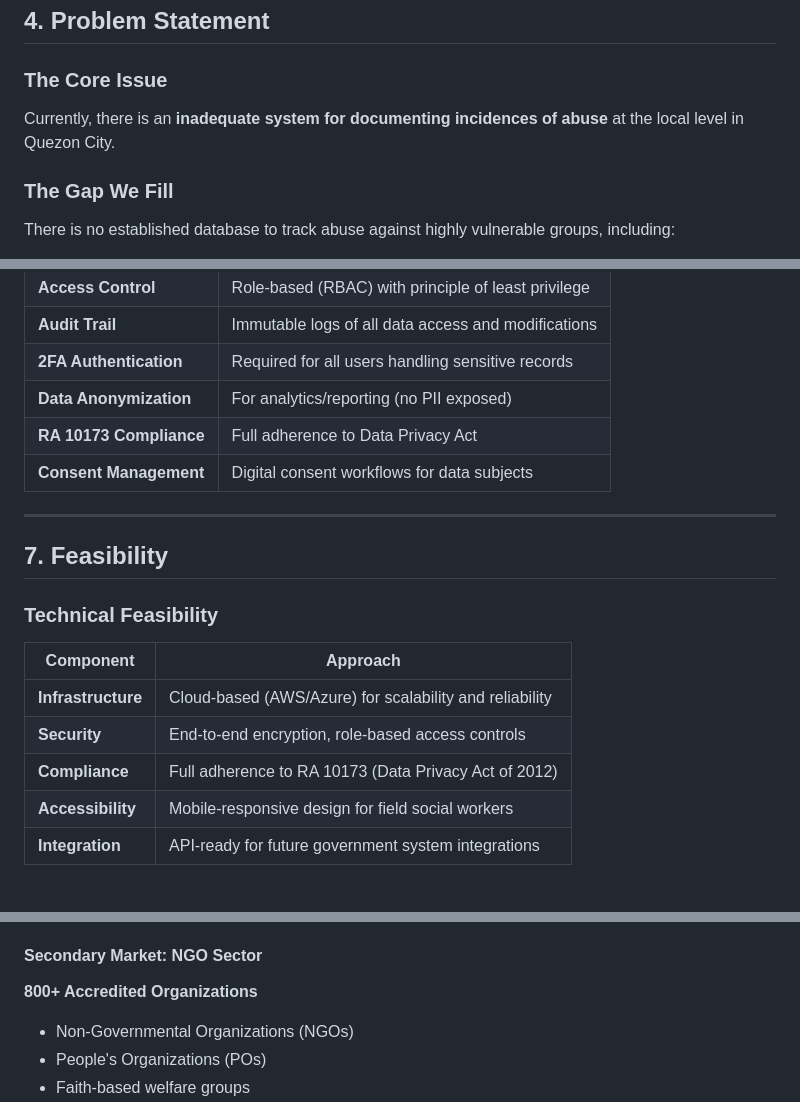
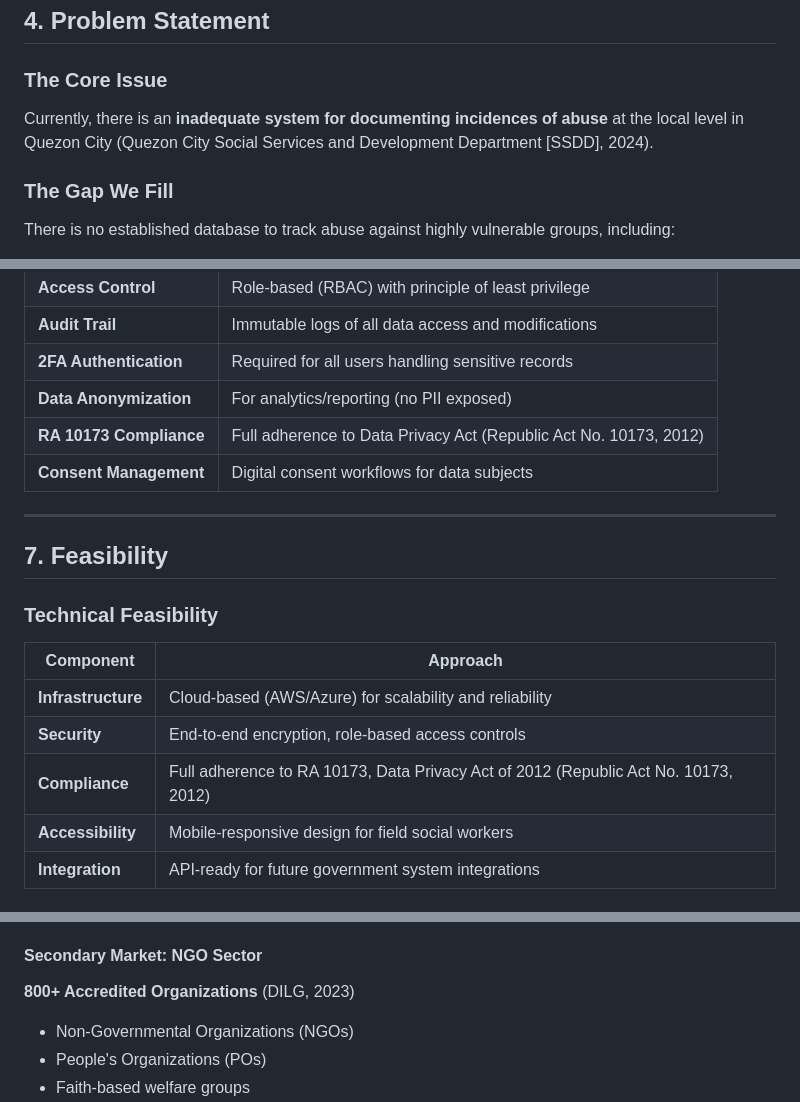
Before and after one commit to Zel143/INVENTORY-SYSTEM-SOFT-ENG-1-BM1, a Markdown page: SafeData_QC_Business_Proposal.md, 3 parts joined by grey strips. Rendered like a GitHub page.

```diff
--- a/SafeData_QC_Business_Proposal.md
+++ b/SafeData_QC_Business_Proposal.md
@@ -51,7 +51,7 @@ Joining StartUp QC provides the crucial mentorship, networking opportunities, an
 ## 4. Problem Statement
 
 ### The Core Issue
-Currently, there is an **inadequate system for documenting incidences of abuse** at the local level in Quezon City.
+Currently, there is an **inadequate system for documenting incidences of abuse** at the local level in Quezon City (Quezon City Social Services and Development Department [SSDD], 2024).
 
 ### The Gap We Fill
 There is no established database to track abuse against highly vulnerable groups, including:
@@ -294,7 +294,7 @@ Given the extremely sensitive nature of abuse victim data, security is non-negot
 | **Audit Trail** | Immutable logs of all data access and modifications |
 | **2FA Authentication** | Required for all users handling sensitive records |
 | **Data Anonymization** | For analytics/reporting (no PII exposed) |
-| **RA 10173 Compliance** | Full adherence to Data Privacy Act |
+| **RA 10173 Compliance** | Full adherence to Data Privacy Act (Republic Act No. 10173, 2012) |
 | **Consent Management** | Digital consent workflows for data subjects |
 
 ---
@@ -307,7 +307,7 @@ Given the extremely sensitive nature of abuse victim data, security is non-negot
 |-----------|----------|
 | **Infrastructure** | Cloud-based (AWS/Azure) for scalability and reliability |
 | **Security** | End-to-end encryption, role-based access controls |
-| **Compliance** | Full adherence to RA 10173 (Data Privacy Act of 2012) |
+| **Compliance** | Full adherence to RA 10173, Data Privacy Act of 2012 (Republic Act No. 10173, 2012) |
 | **Accessibility** | Mobile-responsive design for field social workers |
 | **Integration** | API-ready for future government system integrations |
 
@@ -347,7 +347,7 @@ Given the extremely sensitive nature of abuse victim data, security is non-negot
 
 #### Secondary Market: NGO Sector
 
-**800+ Accredited Organizations**
+**800+ Accredited Organizations** (DILG, 2023)
 - Non-Governmental Organizations (NGOs)
 - People's Organizations (POs)
 - Faith-based welfare groups
```
Also changed, not shown: other parts of SafeData_QC_Business_Proposal.md (+19 -5 lines).
